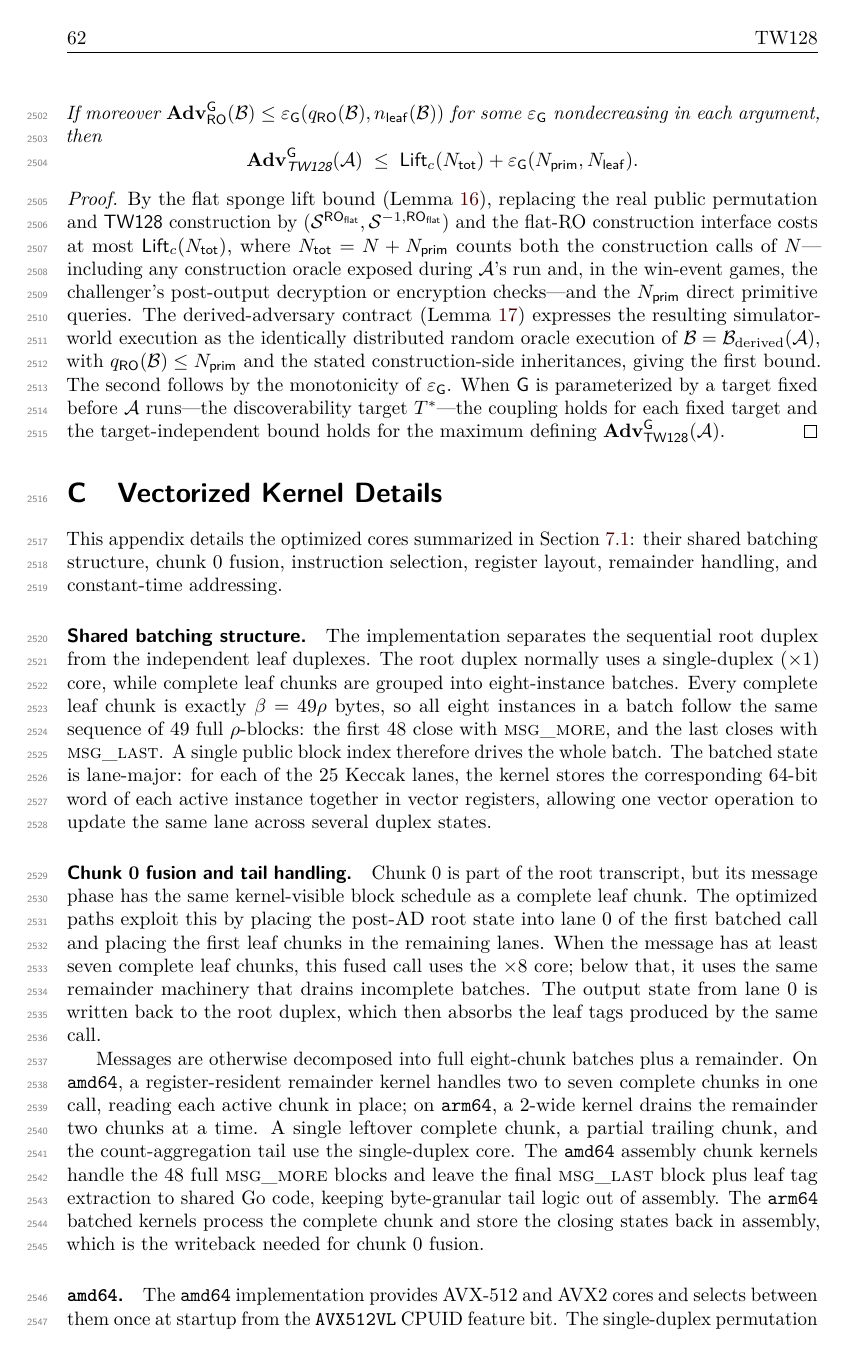
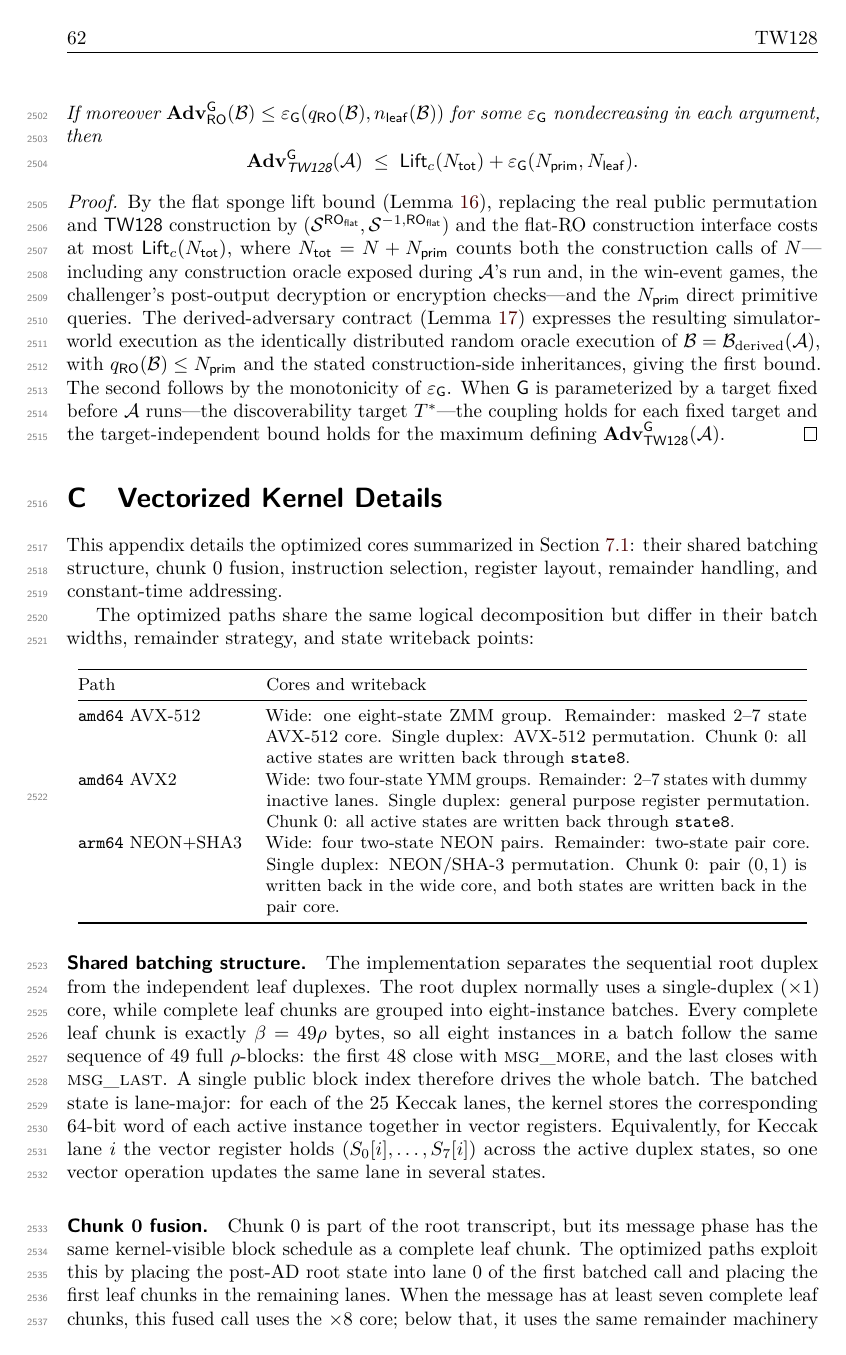
Before and after one commit to codahale/treewrap, a LaTeX document (paper/main.tex, which reads paper/sections/appendix-kernels.tex): page 62 of 66 before the commit and page 62 of 67 after it. The pictures show the PDF file paper/main.pdf that the author committed with the source.

Commit message:
Clarify vectorized kernel appendix
Add a compact kernel summary, split chunk 0 fusion from remainder handling, and clarify the lane-major state layout. Also refine the amd64 feature probe description, restructure the architecture-specific prose, and regenerate the paper PDF.

```diff
--- a/paper/sections/appendix-kernels.tex
+++ b/paper/sections/appendix-kernels.tex
@@ -4,6 +4,30 @@
 This appendix details the optimized cores summarized in \Cref{sec:impl}:
 their shared batching structure, chunk~$0$ fusion, instruction selection,
 register layout, remainder handling, and constant-time addressing.
+
+The optimized paths share the same logical decomposition but differ in their
+batch widths, remainder strategy, and state writeback points:
+\begin{center}
+\small
+\begin{tabular}{@{}p{0.22\linewidth} p{0.72\linewidth}@{}}
+\toprule
+Path & Cores and writeback \\
+\midrule
+\texttt{amd64} AVX-512 &
+Wide: one eight-state ZMM group. Remainder: masked $2$--$7$ state AVX-512 core.
+Single duplex: AVX-512 permutation. Chunk~$0$: all active states are written
+back through \texttt{state8}. \\
+\texttt{amd64} AVX2 &
+Wide: two four-state YMM groups. Remainder: $2$--$7$ states with dummy inactive
+lanes. Single duplex: general purpose register permutation. Chunk~$0$: all
+active states are written back through \texttt{state8}. \\
+\texttt{arm64} NEON+SHA3 &
+Wide: four two-state NEON pairs. Remainder: two-state pair core. Single duplex:
+NEON/SHA-3 permutation. Chunk~$0$: pair $(0,1)$ is written back in the wide
+core, and both states are written back in the pair core. \\
+\bottomrule
+\end{tabular}
+\end{center}
 
 \paragraph{Shared batching structure.}
 The implementation separates the sequential root duplex from the independent
@@ -15,10 +39,11 @@ the first $48$ close with \textsc{msg\_more}, and the last closes with
 \textsc{msg\_last}. A single public block index therefore drives the whole
 batch. The batched state is lane-major: for each of the $25$ Keccak lanes,
 the kernel stores the corresponding 64-bit word of each active instance
-together in vector registers, allowing one vector operation to update the
-same lane across several duplex states.
+together in vector registers. Equivalently, for Keccak lane $i$ the vector
+register holds $(S_0[i],\ldots,S_7[i])$ across the active duplex states, so
+one vector operation updates the same lane in several states.
 
-\paragraph{Chunk~$0$ fusion and tail handling.}
+\paragraph{Chunk~$0$ fusion.}
 Chunk~$0$ is part of the root transcript, but its message phase has the
 same kernel-visible block schedule as a complete leaf chunk. The optimized
 paths exploit this by placing the post-AD root state into lane~$0$ of the
@@ -38,6 +64,3 @@ the count-aggregation tail use the single-duplex core. The \texttt{amd64}
 assembly chunk kernels handle the $48$ full \textsc{msg\_more} blocks and
 leave the final \textsc{msg\_last} block plus leaf tag extraction to shared
 Go code, keeping byte-granular tail logic out of assembly. The
-\texttt{arm64} batched kernels process the complete chunk and store the
-closing states back in assembly, which is the writeback needed for chunk~$0$
-fusion.
@@ -44,7 +70,3 @@ fusion.
 
 \paragraph{\texttt{amd64}.}
 The \texttt{amd64} implementation provides AVX-512 and AVX2 cores and selects
-between them once at startup from the \texttt{AVX512VL} CPUID feature bit. The
-single-duplex permutation has two variants: a general-purpose-register core
-adapted from the standard library's \Keccak{} permutation (using the
-lane-complement trick so that $\chi$ requires no separate negation), and an
@@ -57,2 +72,0 @@ the permutation with no cross-lane shuffles: rotations use \texttt{VPROLQ}, and
-core, lacking 512-bit registers, runs the eight instances as two groups of four
-(four 64-bit lanes per YMM register), rotating by shift-or and computing $\chi$
@@ -65 +72,0 @@ contiguous store, leaving only the $7$-byte partial rate lane to a masked gather
-these sequential accesses are prefetcher-friendly, whereas per-lane gathers and
@@ -66,0 +75,4 @@ scatters at the chunk stride $\beta$
+permutation has two variants: a general-purpose-register core adapted from the
+standard library's \Keccak{} permutation (using the lane-complement trick so
+that $\chi$ requires no separate negation), and an AVX-512 variant; the root
+duplex uses whichever matches the selected core.
```
Also changed, not shown: paper/main.pdf, paper/sections/appendix-kernels.tex (65 more changed lines).
